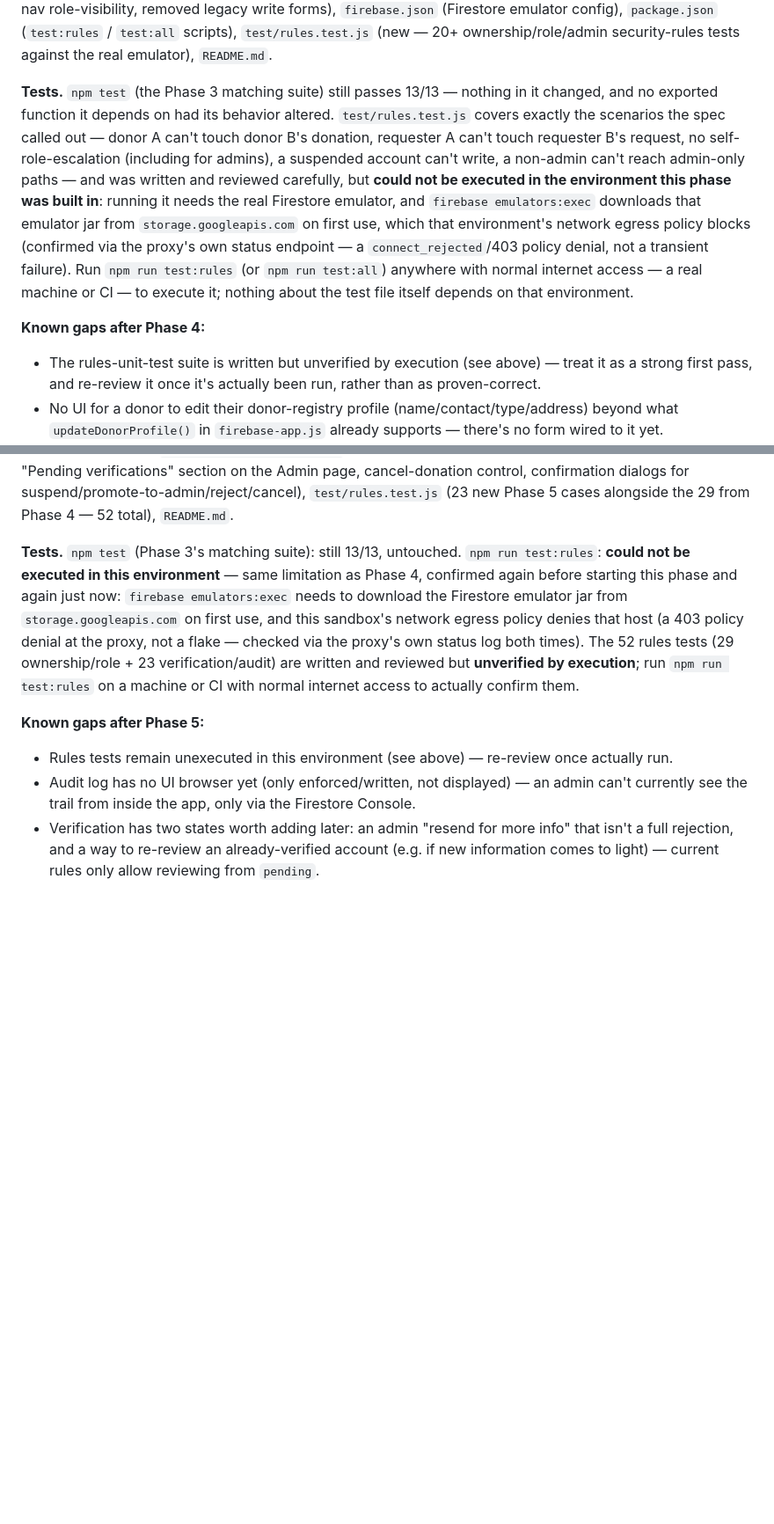
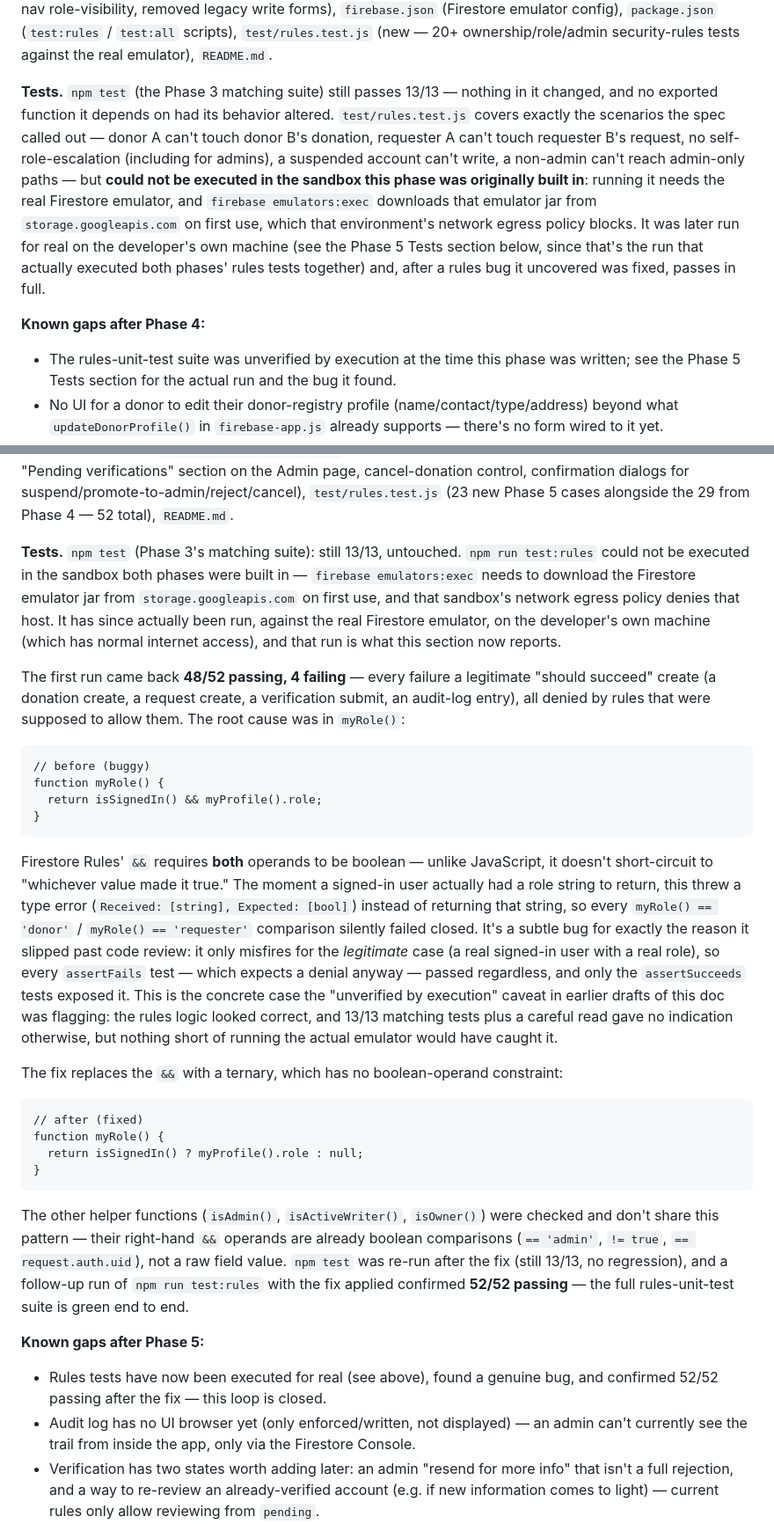
Before and after one commit to sadia500/FoodRedistribute, a Markdown page: IMPLEMENTATION_PLAN.md, 2 parts joined by grey strips. Shown at 88% size. Rendered like a GitHub page; blank space fills up the shorter version.

````diff
--- a/IMPLEMENTATION_PLAN.md
+++ b/IMPLEMENTATION_PLAN.md
@@ -110,10 +110,10 @@ Phases 1 (auth + locked-down rules), 2 (the "Urgent requests waiting" race fixed
 
 **Files changed:** `firestore.rules` (rewritten — ownership + role model), `firebase-app.js` (role/admin functions, ownership-aware `addDonation`/`submitRequest`/donor-profile management, `makeRequest`'s extra-fields param — all additive, no existing exported function signature was removed or had its required arguments changed), `FirebaseEdition/index.html` (role gate, suspended gate, three new pages, admin panel, nav role-visibility, removed legacy write forms), `firebase.json` (Firestore emulator config), `package.json` (`test:rules` / `test:all` scripts), `test/rules.test.js` (new — 20+ ownership/role/admin security-rules tests against the real emulator), `README.md`.
 
-**Tests.** `npm test` (the Phase 3 matching suite) still passes 13/13 — nothing in it changed, and no exported function it depends on had its behavior altered. `test/rules.test.js` covers exactly the scenarios the spec called out — donor A can't touch donor B's donation, requester A can't touch requester B's request, no self-role-escalation (including for admins), a suspended account can't write, a non-admin can't reach admin-only paths — and was written and reviewed carefully, but **could not be executed in the environment this phase was built in**: running it needs the real Firestore emulator, and `firebase emulators:exec` downloads that emulator jar from `storage.googleapis.com` on first use, which that environment's network egress policy blocks (confirmed via the proxy's own status endpoint — a `connect_rejected`/403 policy denial, not a transient failure). Run `npm run test:rules` (or `npm run test:all`) anywhere with normal internet access — a real machine or CI — to execute it; nothing about the test file itself depends on that environment.
+**Tests.** `npm test` (the Phase 3 matching suite) still passes 13/13 — nothing in it changed, and no exported function it depends on had its behavior altered. `test/rules.test.js` covers exactly the scenarios the spec called out — donor A can't touch donor B's donation, requester A can't touch requester B's request, no self-role-escalation (including for admins), a suspended account can't write, a non-admin can't reach admin-only paths — but **could not be executed in the sandbox this phase was originally built in**: running it needs the real Firestore emulator, and `firebase emulators:exec` downloads that emulator jar from `storage.googleapis.com` on first use, which that environment's network egress policy blocks. It was later run for real on the developer's own machine (see the Phase 5 Tests section below, since that's the run that actually executed both phases' rules tests together) and, after a rules bug it uncovered was fixed, passes in full.
 
 **Known gaps after Phase 4:**
-- The rules-unit-test suite is written but unverified by execution (see above) — treat it as a strong first pass, and re-review it once it's actually been run, rather than as proven-correct.
+- The rules-unit-test suite was unverified by execution at the time this phase was written; see the Phase 5 Tests section for the actual run and the bug it found.
 - No UI for a donor to edit their donor-registry profile (name/contact/type/address) beyond what `updateDonorProfile()` in `firebase-app.js` already supports — there's no form wired to it yet.
 - `donationId`/`requestId` are now Firestore auto-IDs instead of the old hand-typed numbers; anything outside this app (a script, a demo walkthrough) that assumed small sequential IDs will need updating.
 - No audit log of who changed a role or suspended an account (spec §24, explicitly out of scope for this phase).
@@ -135,10 +135,32 @@ Phases 1 (auth + locked-down rules), 2 (the "Urgent requests waiting" race fixed
 
 **Files changed:** `firestore.rules` (added `verifications/{uid}` and `audit_log/{logId}`, both additive — nothing in the Phase 4 rules for `users`/`donations`/`donors`/`requests_*` was touched), `firebase-app.js` (`logAction`, `submitVerification`/`getMyVerification`/`watchMyVerification`, admin `listVerifications`/`setVerificationStatus`, `cancelMyDonation`, plus `logAction()` calls added to the existing registration/role/donation/request/matching functions — all additive, no existing exported function had its signature changed), `FirebaseEdition/index.html` (verification panel on the donor/requester dashboards, "Pending verifications" section on the Admin page, cancel-donation control, confirmation dialogs for suspend/promote-to-admin/reject/cancel), `test/rules.test.js` (23 new Phase 5 cases alongside the 29 from Phase 4 — 52 total), `README.md`.
 
-**Tests.** `npm test` (Phase 3's matching suite): still 13/13, untouched. `npm run test:rules`: **could not be executed in this environment** — same limitation as Phase 4, confirmed again before starting this phase and again just now: `firebase emulators:exec` needs to download the Firestore emulator jar from `storage.googleapis.com` on first use, and this sandbox's network egress policy denies that host (a 403 policy denial at the proxy, not a flake — checked via the proxy's own status log both times). The 52 rules tests (29 ownership/role + 23 verification/audit) are written and reviewed but **unverified by execution**; run `npm run test:rules` on a machine or CI with normal internet access to actually confirm them.
+**Tests.** `npm test` (Phase 3's matching suite): still 13/13, untouched. `npm run test:rules` could not be executed in the sandbox both phases were built in — `firebase emulators:exec` needs to download the Firestore emulator jar from `storage.googleapis.com` on first use, and that sandbox's network egress policy denies that host. It has since actually been run, against the real Firestore emulator, on the developer's own machine (which has normal internet access), and that run is what this section now reports.
+
+The first run came back **48/52 passing, 4 failing** — every failure a legitimate "should succeed" create (a donation create, a request create, a verification submit, an audit-log entry), all denied by rules that were supposed to allow them. The root cause was in `myRole()`:
+
+```
+// before (buggy)
+function myRole() {
+  return isSignedIn() && myProfile().role;
+}
+```
+
+Firestore Rules' `&&` requires **both** operands to be boolean — unlike JavaScript, it doesn't short-circuit to "whichever value made it true." The moment a signed-in user actually had a role string to return, this threw a type error (`Received: [string], Expected: [bool]`) instead of returning that string, so every `myRole() == 'donor'` / `myRole() == 'requester'` comparison silently failed closed. It's a subtle bug for exactly the reason it slipped past code review: it only misfires for the *legitimate* case (a real signed-in user with a real role), so every `assertFails` test — which expects a denial anyway — passed regardless, and only the `assertSucceeds` tests exposed it. This is the concrete case the "unverified by execution" caveat in earlier drafts of this doc was flagging: the rules logic looked correct, and 13/13 matching tests plus a careful read gave no indication otherwise, but nothing short of running the actual emulator would have caught it.
+
+The fix replaces the `&&` with a ternary, which has no boolean-operand constraint:
+
+```
+// after (fixed)
+function myRole() {
+  return isSignedIn() ? myProfile().role : null;
+}
+```
+
+The other helper functions (`isAdmin()`, `isActiveWriter()`, `isOwner()`) were checked and don't share this pattern — their right-hand `&&` operands are already boolean comparisons (`== 'admin'`, `!= true`, `== request.auth.uid`), not a raw field value. `npm test` was re-run after the fix (still 13/13, no regression), and a follow-up run of `npm run test:rules` with the fix applied confirmed **52/52 passing** — the full rules-unit-test suite is green end to end.
 
 **Known gaps after Phase 5:**
-- Rules tests remain unexecuted in this environment (see above) — re-review once actually run.
+- Rules tests have now been executed for real (see above), found a genuine bug, and confirmed 52/52 passing after the fix — this loop is closed.
 - Audit log has no UI browser yet (only enforced/written, not displayed) — an admin can't currently see the trail from inside the app, only via the Firestore Console.
 - Verification has two states worth adding later: an admin "resend for more info" that isn't a full rejection, and a way to re-review an already-verified account (e.g. if new information comes to light) — current rules only allow reviewing from `pending`.
 - The client-stamped audit log limitation above — a genuinely tamper-proof trail needs a backend.
````
Also changed, not shown: README.md (+1 -1 lines).
